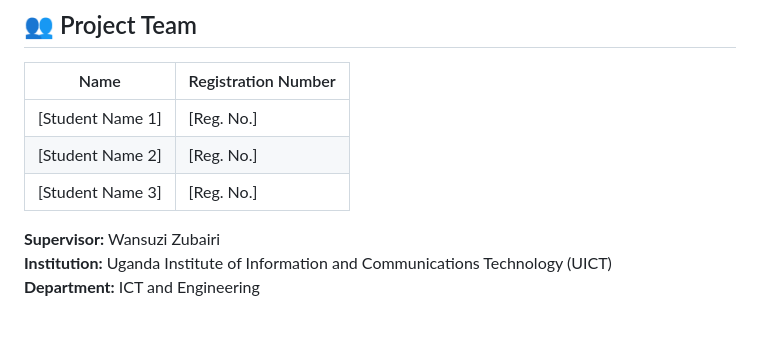
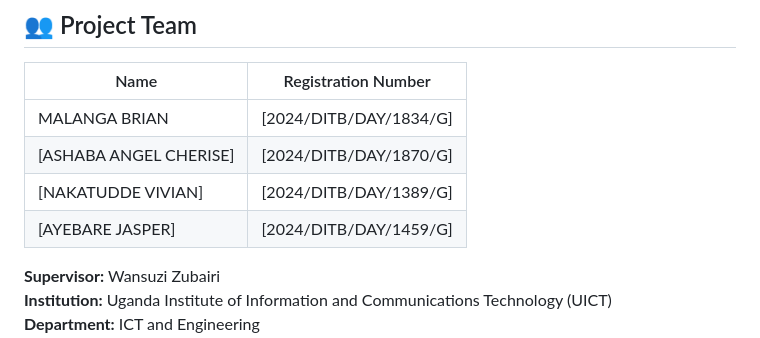
Before and after one commit to FLAMELLAGANG/KyambogoNotify, a Markdown page: README.md, the part around the change. Rendered like a GitHub page; blank space fills up the shorter version.

```diff
--- a/README.md
+++ b/README.md
@@ -303,9 +303,10 @@ This project was developed as a Final Year Project at Uganda Institute of Inform
 
 | Name | Registration Number |
 |---|---|
-| [Student Name 1] | [Reg. No.] |
-| [Student Name 2] | [Reg. No.] |
-| [Student Name 3] | [Reg. No.] |
+| MALANGA BRIAN	 | [2024/DITB/DAY/1834/G] |
+| [ASHABA ANGEL CHERISE] | [2024/DITB/DAY/1870/G] |
+| [NAKATUDDE VIVIAN] | [2024/DITB/DAY/1389/G] |
+| [AYEBARE JASPER] | [2024/DITB/DAY/1459/G] |
 
 **Supervisor:** Wansuzi Zubairi
 **Institution:** Uganda Institute of Information and Communications Technology (UICT)
```
